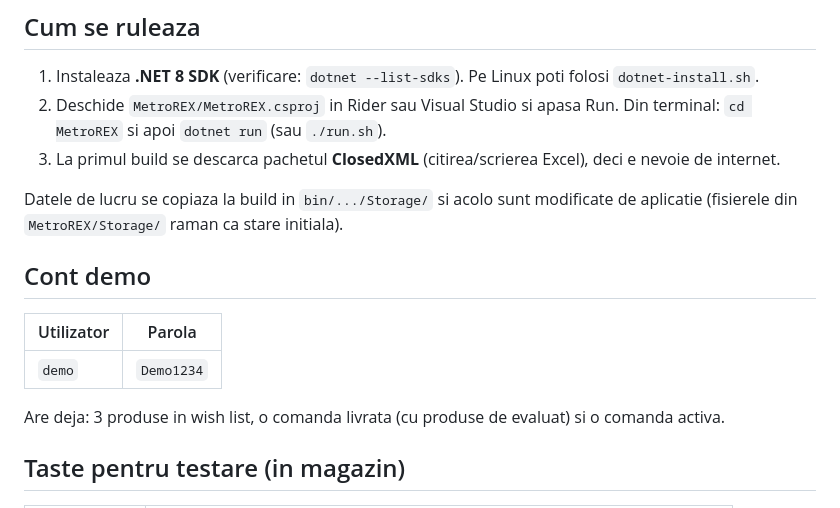
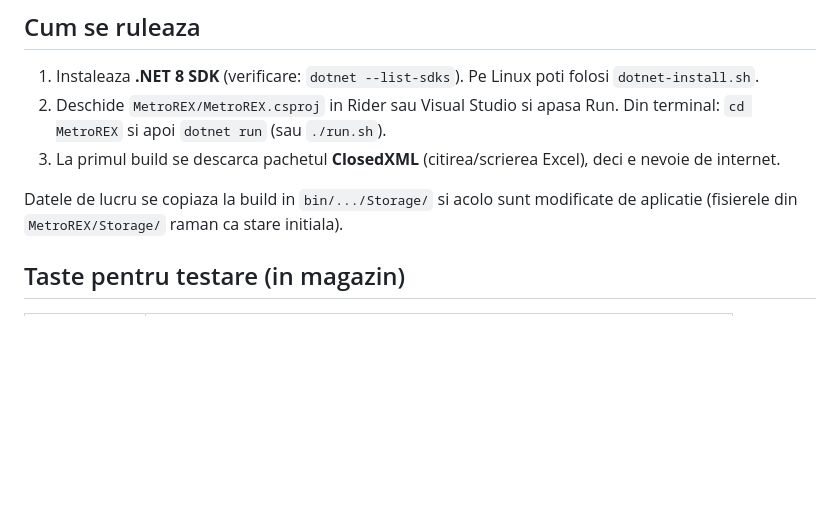
Before and after one commit to gg300/PROIECT_FCPL, a Markdown page: README.md, the part around the change. Rendered like a GitHub page; blank space fills up the shorter version.

Commit message:
Remove demo account details from README
Removed demo account information from README.

```diff
--- a/README.md
+++ b/README.md
@@ -11,14 +11,6 @@ Proiectul 5 – Online site management. Echipa: Timotei si George.
 
 Datele de lucru se copiaza la build in `bin/.../Storage/` si acolo sunt modificate de aplicatie
 (fisierele din `MetroREX/Storage/` raman ca stare initiala).
-
-## Cont demo
-
-| Utilizator | Parola |
-|---|---|
-| `demo` | `Demo1234` |
-
-Are deja: 3 produse in wish list, o comanda livrata (cu produse de evaluat) si o comanda activa.
 
 ## Taste pentru testare (in magazin)
 
```
